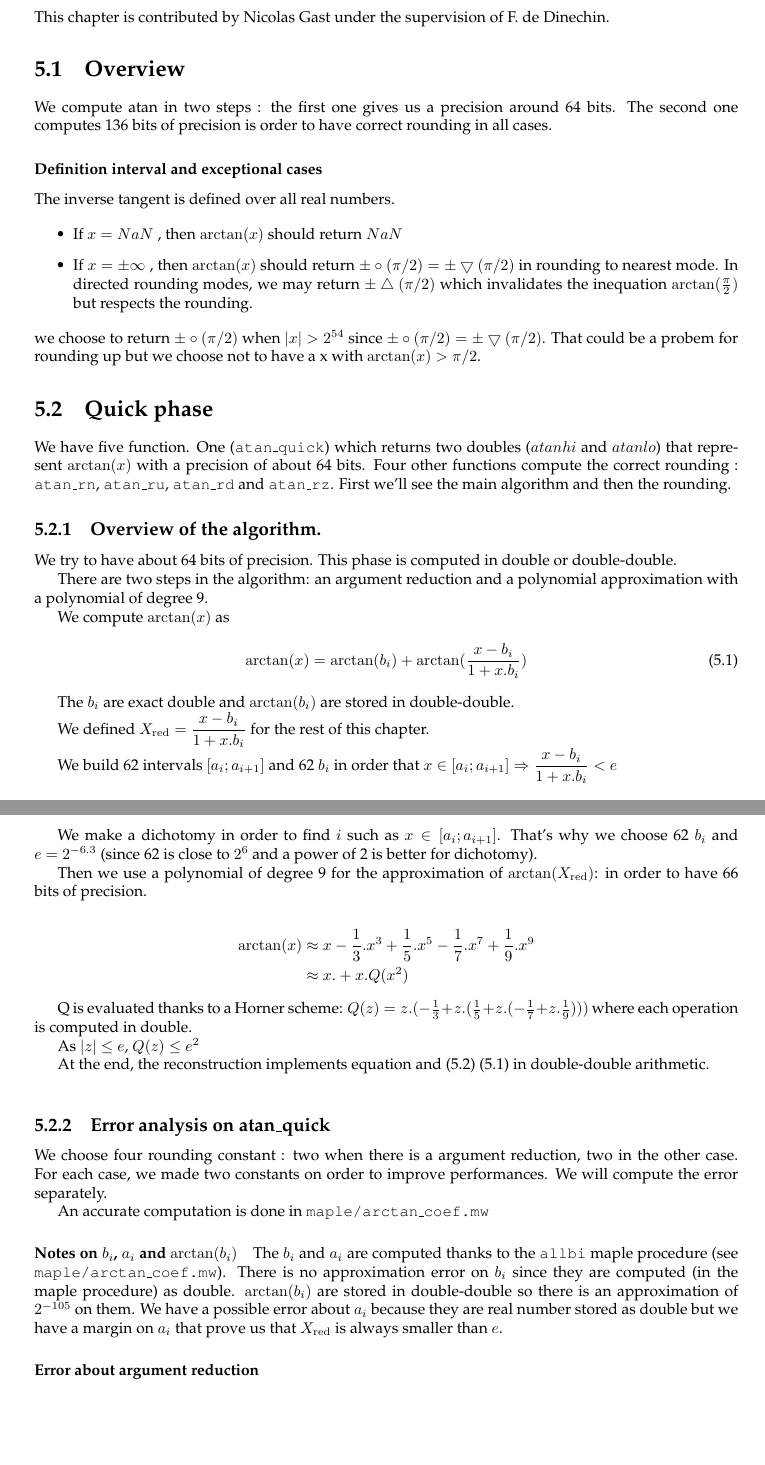
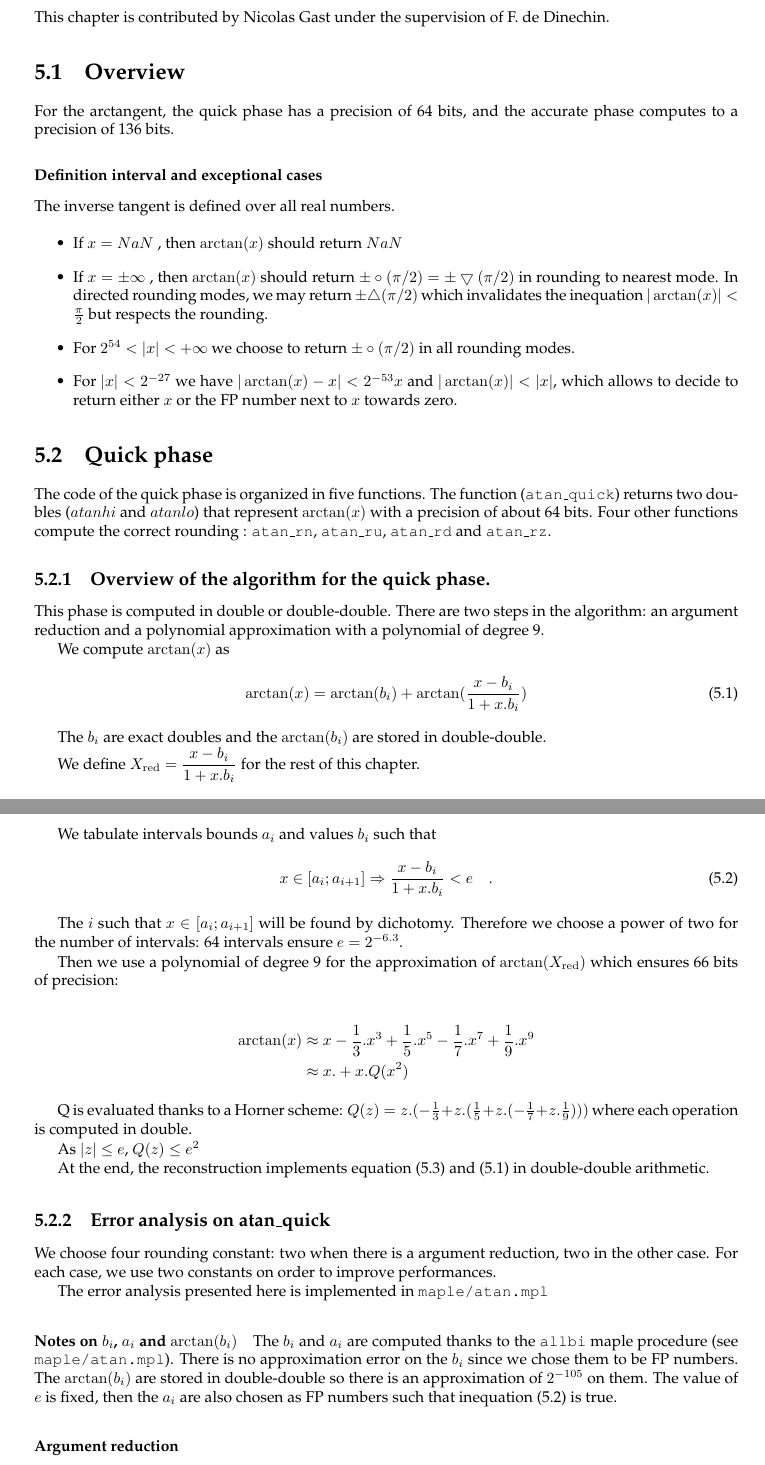
Before and after one commit to taschini/crlibm, a LaTeX thesis (docs/latex/crlibm.tex, which reads docs/latex/4_atan.tex): two parts of pages 63 and 64 of 82, joined at a grey line, cut so that both start at the same text, the shorter picture padded with empty space. Compiled offline with pdfLaTeX; a LaTeX package or settings file that is missing is left out.

Commit message:
Various corrections

```diff
--- a/docs/latex/4_atan.tex
+++ b/docs/latex/4_atan.tex
@@ -2,14 +2,13 @@ This chapter is contributed by Nicolas Gast under the supervision of
 F. de~Dinechin.
 
 \newcommand{\xred}{X_{\mathrm{red}}}
-\newcommand{\xredhi}{X_{\mathrm{red hi}}}
-\newcommand{\xredlo}{X_{\mathrm{red lo}}}
+\newcommand{\xredhi}{{\mathrm{Xredhi}}}
+\newcommand{\xredlo}{{\mathrm{Xredlo}}}
 
 \section{Overview}
 
-We compute atan in two steps : the first one gives us a precision around 64
-bits. The second one computes 136 bits of precision is order to have
-correct rounding in all cases.
+For the arctangent, the quick phase has a precision of 64 bits, and
+the accurate phase computes to a precision of 136 bits.
 
 \subsubsection{Definition interval and exceptional cases}
 
@@ -20,53 +19,65 @@ The inverse tangent is defined over all real numbers.
 \item If $x = \pm\infty$ , then $\arctan(x)$ should return
 $\pm\round(\pi/2) = \pm\rounddown(\pi/2)$ in rounding to nearest mode. In
 directed rounding modes, we may return $\pm\roundup(\pi/2)$ which
-invalidates the inequation $\arctan(\frac{\pi}{2})$ but respects the
+invalidates the inequation $|\arctan(x)|<\frac{\pi}{2}$ but respects the
 rounding.
+\item  For $2^{54}<|x|<+\infty$ we choose to return $\pm\round(\pi/2)$
+  in all rounding modes.
+\item For $|x|<2^{-27}$ we have $|\arctan(x)-x|<2^{-53}x$ and
+  $|\arctan(x)|<|x|$, which allows to decide to return either $x$ or the
+  FP number next to $x$ towards zero.
 \end{itemize}
-we choose to return $\pm\round(\pi/2)$ when $|x|>2^{54}$ since
-$\pm\round(\pi/2) =\pm\rounddown(\pi/2) $. That could be a probem for
-rounding up but we choose not to have a x with $\arctan(x) > \pi/2$.
+
+
+
+
+
 \section{Quick phase}
 
-We have five function. One (\texttt{atan\_quick}) which returns two doubles
-($atanhi$ and $atanlo$) that represent $\arctan(x)$ with a precision of
-about 64 bits. Four other functions compute the correct rounding :
+The code of the quick phase is organized in  five
+functions. The function (\texttt{atan\_quick})  returns two doubles
+($atanhi$ and $atanlo$) that represent $\arctan(x)$ with a precision
+of about 64 bits. Four other functions compute the correct rounding :
 \texttt{atan\_rn}, \texttt{atan\_ru}, \texttt{atan\_rd} and
-\texttt{atan\_rz}. First we'll see the main algorithm and then the rounding.
+\texttt{atan\_rz}.
 
-\subsection{Overview of the algorithm.}
 
-We try to have about 64 bits of precision. This phase is computed in double
-or double-double.
+\subsection{Overview of the algorithm for the quick phase.}
 
-There are two steps in the algorithm: an argument reduction and a polynomial
-approximation with a polynomial of degree 9.
+This phase is computed in double or double-double. There are two steps
+in the algorithm: an argument reduction and a polynomial approximation
+with a polynomial of degree 9.
 
 We compute $\arctan(x)$ as
 \begin{equation}
 \arctan(x) = \arctan( b_i ) + \arctan(\frac{x-b_i}{1+x.b_i}) \label{eq:arctan_redu}
 \end{equation}
 
-The $b_i$ are exact double and $\arctan(b_i)$ are stored in
+The $b_i$ are exact doubles and the $\arctan(b_i)$ are stored in
 double-double.
 
-We defined $\xred = \dfrac{x-b_i}{1+x.b_i}$ for the rest of this chapter.
+We define $\xred = \dfrac{x-b_i}{1+x.b_i}$ for the rest of this chapter.
 
-We build 62 intervals $[a_i;a_{i+1}]$ and 62 $b_i$ in order that $ x \in
-[a_i;a_{i+1}] \Rightarrow \dfrac{x-b_i}{1+x.b_i} < e$
+We tabulate intervals bounds $a_i$ and values $b_i$ such
+that
+\begin{equation}
+ x \in [a_i;a_{i+1}] \Rightarrow \dfrac{x-b_i}{1+x.b_i} < e \quad .
+\label{atan_ineq_interval}
+\end{equation}
 
-We make a dichotomy in order to find $i$ such as $ x \in [a_i;a_{i+1}]
-$. That's why we choose 62 $b_i$ and $e=2^{-6.3}$ (since 62 is close to
-$2^6$ and a power of 2 is better for dichotomy).
+The $i$ such that $x \in [a_i;a_{i+1}]$ will be found by dichotomy.
+Therefore we choose a power of two for the number of intervals: 64
+intervals ensure $e=2^{-6.3}$.
 
-Then we use a polynomial of degree 9 for the approximation of $\arctan(\xred)$:
-in order to have 66 bits of precision.
+Then we use a polynomial of degree 9 for the approximation of $\arctan(\xred)$
+which ensures 66 bits of precision:
 
 \begin{equation}
 \begin{split} \arctan(x)& \approx x - \dfrac{1}{3} .x^3 + \frac{1}{5}.x^5
-- \frac{1}{7}.x^7 + \frac{1}{9}.x^9 \nonumber \\ \label{eq:poly_eval}
+- \frac{1}{7}.x^7 + \frac{1}{9}.x^9 \nonumber \\
   & \approx x . + x.Q(x^2)
 \end{split}
+\label{eq:poly_eval}
 \end{equation}
 
 Q is evaluated thanks to a Horner scheme:
@@ -76,32 +87,30 @@ where each operation is computed in double.
 
 As $|z| \leq e$, $Q(z) \leq e^2$
 
-At the end, the reconstruction implements equation and (\ref{eq:poly_eval})
-(\ref{eq:arctan_redu}) in double-double
+At the end, the reconstruction implements equation
+(\ref{eq:poly_eval}) and (\ref{eq:arctan_redu}) in double-double
 arithmetic.
 
-%\begin{equation} \arctan(x) = \arctan( b_i ) + \arctan(\frac{x-b_i}{1+x.b_i}).\label{eq:\arctan_redu}
-%\end{equation}
 
-\bigskip
 \subsection{Error analysis on atan\_quick}
 
-We choose four rounding constant : two when there is a argument reduction, two in
-the other case. For each case, we made two constants on order to
-improve performances. We will compute the error separately.
+We choose four rounding constant: two when there is a argument
+reduction, two in the other case. For each case, we use two constants
+on order to improve performances.
 
-An accurate computation is done in \texttt{maple/arctan\_coef.mw}
+The error analysis presented here is implemented in
+\texttt{maple/atan.mpl}
 
 \paragraph{Notes on $b_i$, $a_i$ and $\arctan(b_i)$}
 The $b_i$ and $a_i$ are computed thanks to the \texttt{allbi} maple
-procedure (see \texttt{maple/arctan\_coef.mw}). There is no approximation
-error on $b_i$ since they are computed (in the maple procedure) as
-double. $\arctan (b_i)$ are stored in double-double so there is an
-approximation of $2^{-105}$ on them. We have a possible error about $a_i$
-because they are real number stored as double but we have a margin on $a_i$
-that prove us that $\xred$ is always smaller than $e$.
+procedure (see \texttt{maple/atan.mpl}). There is no approximation
+error on the $b_i$ since we chose them to be FP numbers. The $\arctan
+(b_i)$ are stored in double-double so there is an approximation of
+$2^{-105}$ on them. The value of $e$ is fixed, then the $a_i$ are also
+chosen as FP numbers such that inequation (\ref{atan_ineq_interval})
+is true.
 
-\subsubsection{Error about argument reduction}
+\subsubsection{Argument reduction}
 
 \begin{lstlisting}[caption={Reduction part 1},firstnumber=1]
   if (x > MIN_REDUCTION_NEEDED) /* test if reduction is necessary : */
```
Also changed, not shown: docs/latex/4_atan.tex (110 more changed lines).
